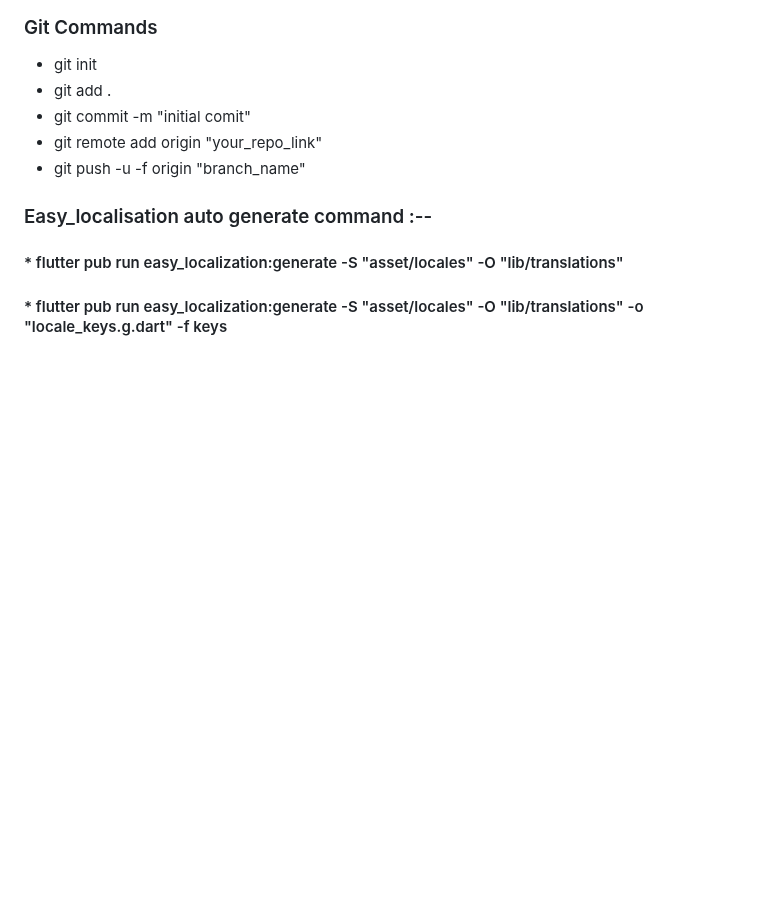
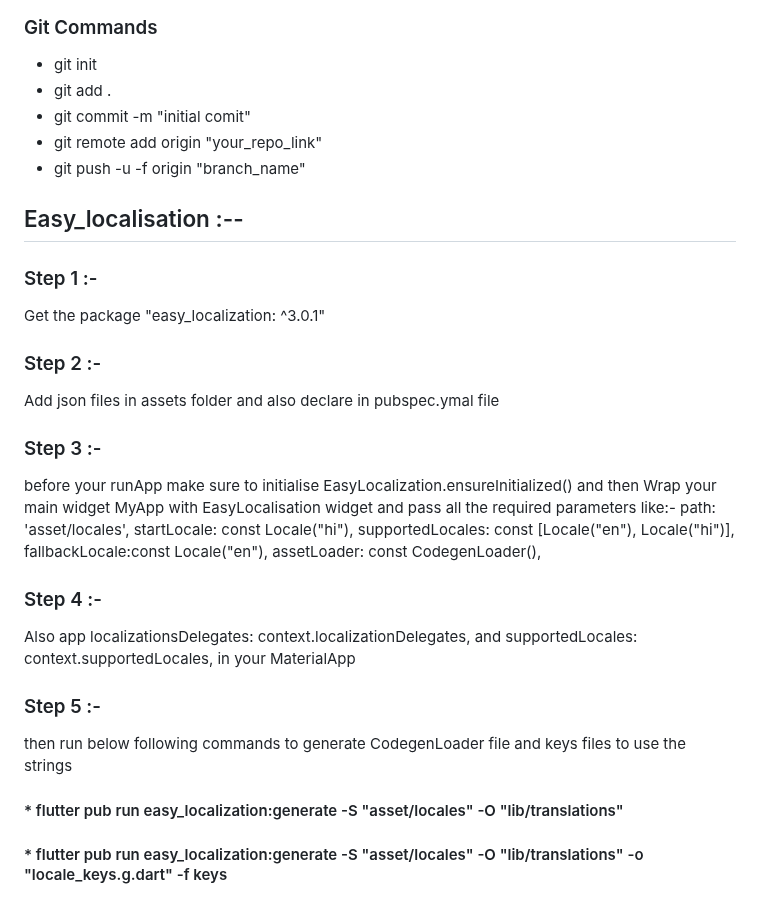
Before and after one commit to Mandar-Khandagale/riverpod_exp, a Markdown page: README.md, the part around the change. Rendered like a GitHub page; blank space fills up the shorter version.

```diff
--- a/README.md
+++ b/README.md
@@ -126,8 +126,29 @@ This is usually used where we want to:-
 * git push -u -f origin "branch_name"
 
 
-### Easy_localisation auto generate command :--
+## Easy_localisation :--
 
- #### * flutter pub run easy_localization:generate -S "asset/locales"  -O "lib/translations"
+### Step 1 :-
+Get the package "easy_localization: ^3.0.1"
 
- #### * flutter pub run easy_localization:generate -S "asset/locales" -O "lib/translations" -o "locale_keys.g.dart" -f keys
+### Step 2 :-
+Add json files in assets folder and also declare in pubspec.ymal file
+
+### Step 3 :-
+before your runApp make sure to initialise EasyLocalization.ensureInitialized() and then
+Wrap your main widget MyApp with EasyLocalisation widget and pass all the required parameters like:-
+	path: 'asset/locales',
+        startLocale: const Locale("hi"),
+        supportedLocales: const [Locale("en"), Locale("hi")],
+        fallbackLocale:const Locale("en"),
+        assetLoader: const CodegenLoader(),
+
+### Step 4 :-
+Also app localizationsDelegates: context.localizationDelegates, and supportedLocales: context.supportedLocales, in your MaterialApp
+
+### Step 5 :-
+then run below following commands to generate CodegenLoader file and keys files to use the strings
+
+#### * flutter pub run easy_localization:generate -S "asset/locales"  -O "lib/translations"
+
+#### * flutter pub run easy_localization:generate -S "asset/locales" -O "lib/translations" -o "locale_keys.g.dart" -f keys
```
